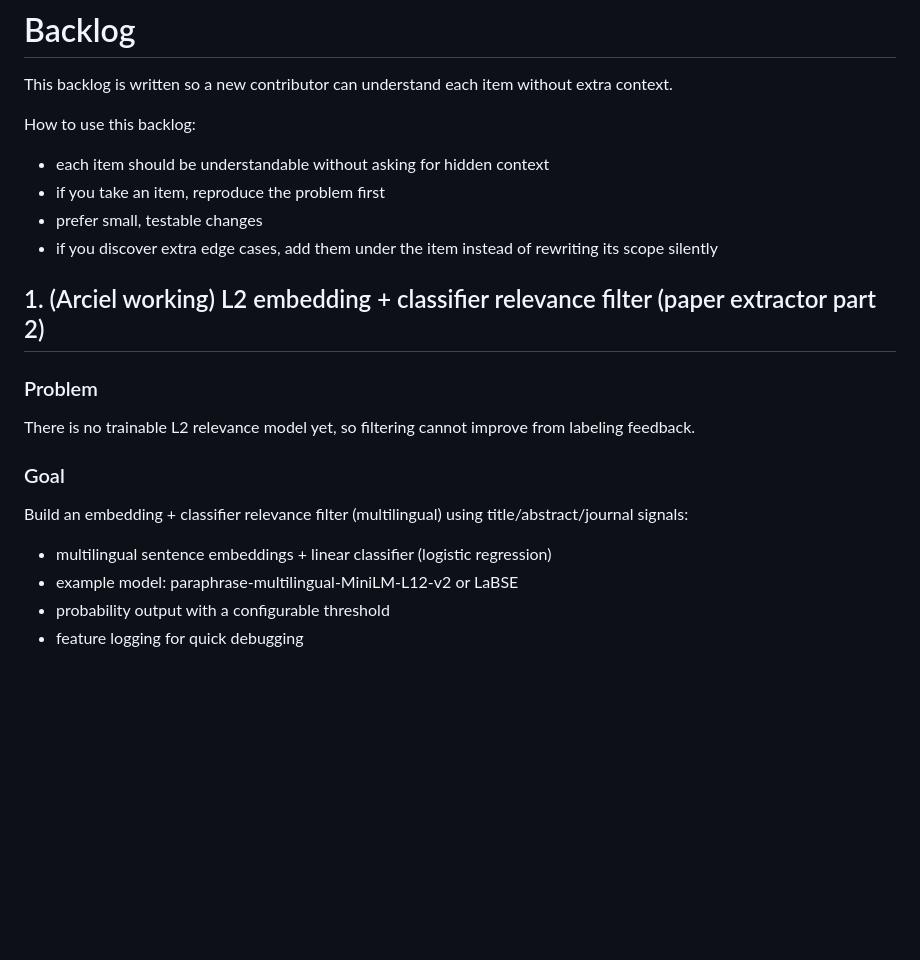
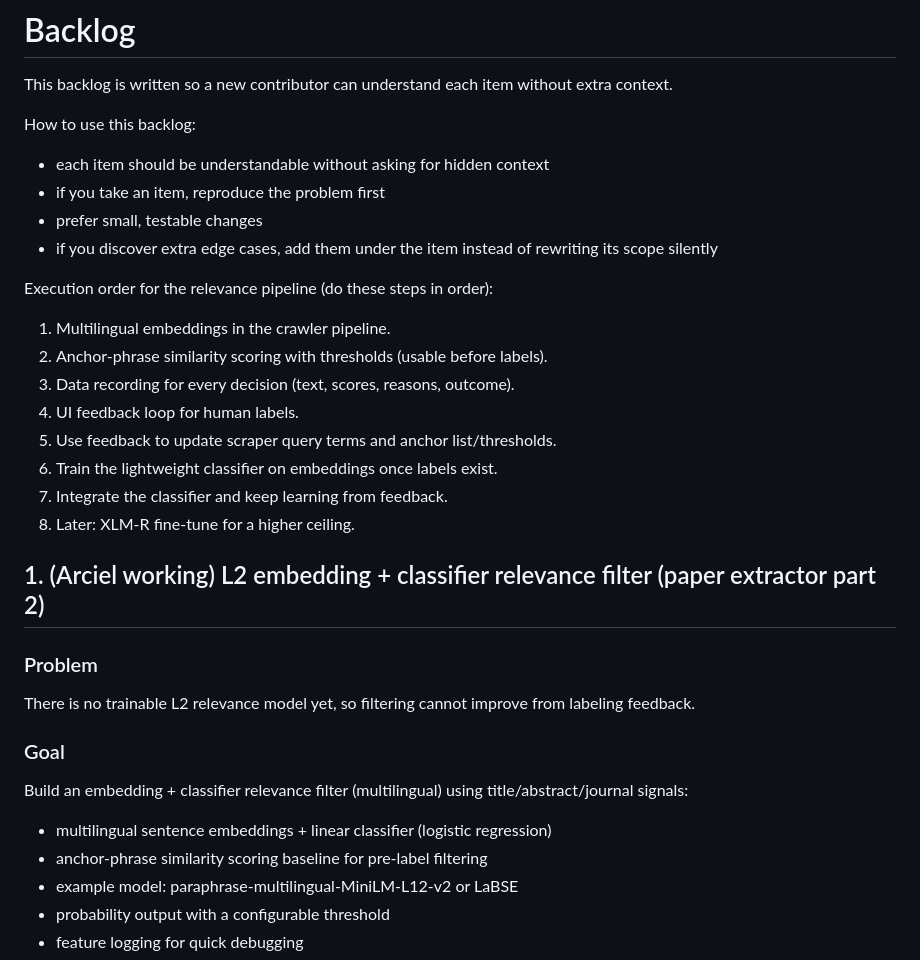
Before and after one commit to ArcielB/OpenNutri, a Markdown page: BACKLOG.md, the part around the change. Drawn GitHub-style; blank space fills up the shorter version.

Commit message:
Update backlog with relevance pipeline steps

```diff
--- a/BACKLOG.md
+++ b/BACKLOG.md
@@ -8,6 +8,16 @@ How to use this backlog:
 - prefer small, testable changes
 - if you discover extra edge cases, add them under the item instead of rewriting its scope silently
 
+Execution order for the relevance pipeline (do these steps in order):
+1. Multilingual embeddings in the crawler pipeline.
+2. Anchor-phrase similarity scoring with thresholds (usable before labels).
+3. Data recording for every decision (text, scores, reasons, outcome).
+4. UI feedback loop for human labels.
+5. Use feedback to update scraper query terms and anchor list/thresholds.
+6. Train the lightweight classifier on embeddings once labels exist.
+7. Integrate the classifier and keep learning from feedback.
+8. Later: XLM-R fine-tune for a higher ceiling.
+
 ## 1. (Arciel working) L2 embedding + classifier relevance filter (paper extractor part 2)
 
 ### Problem
@@ -16,6 +26,7 @@ There is no trainable L2 relevance model yet, so filtering cannot improve from l
 ### Goal
 Build an embedding + classifier relevance filter (multilingual) using title/abstract/journal signals:
 - multilingual sentence embeddings + linear classifier (logistic regression)
+- anchor-phrase similarity scoring baseline for pre-label filtering
 - example model: paraphrase-multilingual-MiniLM-L12-v2 or LaBSE
 - probability output with a configurable threshold
 - feature logging for quick debugging
```
